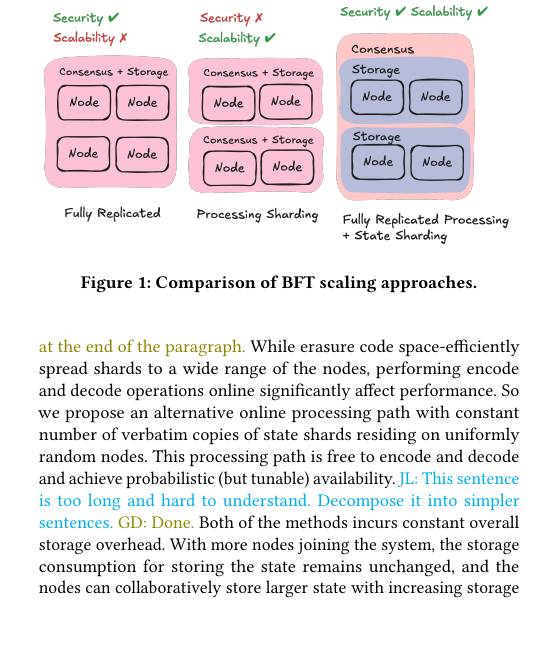
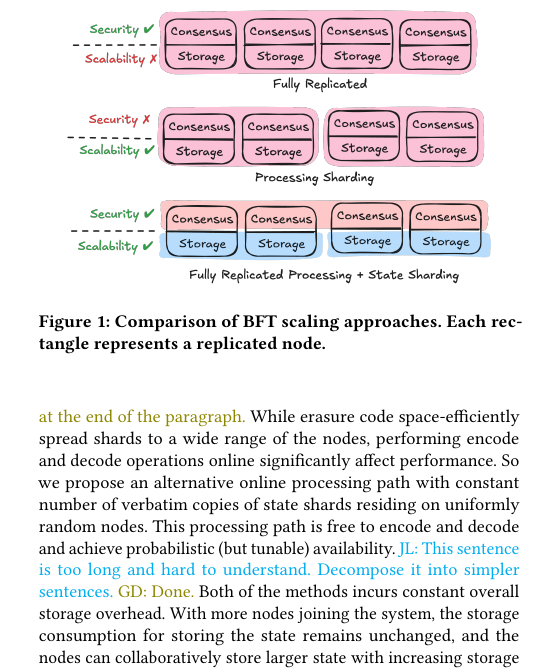
Before and after one commit to sgdxbc/bigbft-paper, a LaTeX document (paper.tex, which reads sections/introduction.tex): part of one column of page 1 of 8 before the commit and part of one column of page 1 of 9 after it, cut so that both start at the same text, the shorter picture padded with empty space. Compiled offline with pdfLaTeX; a LaTeX package or settings file that is missing is left out.

Commit message:
intro: Update fig

```diff
--- a/sections/introduction.tex
+++ b/sections/introduction.tex
@@ -37,8 +37,9 @@ Some works degrade to tolerate only $\frac{1}{4}$ faulty nodes, some resorts to
 % \xxx{Distinguish performance and storage scalability?}
 
 \begin{figure}
-    \includegraphics[width=\linewidth]{figures/approach-compare}
-    \caption{Comparison of BFT scaling approaches.}
+    \includegraphics[width=0.9\linewidth]{figures/approach-compare}
+    \caption{Comparison of BFT scaling approaches.
+    Each rectangle represents a replicated node.}
     \label{fig:approach-compare}
 \end{figure}
 
```
Also changed, not shown: figures/approach-compare.png.
